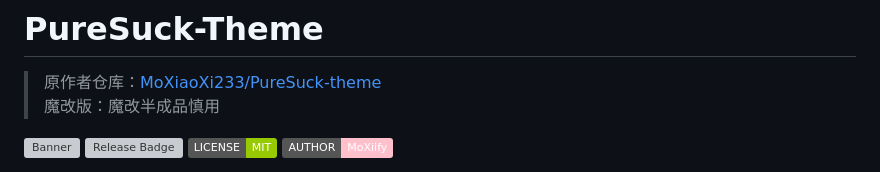
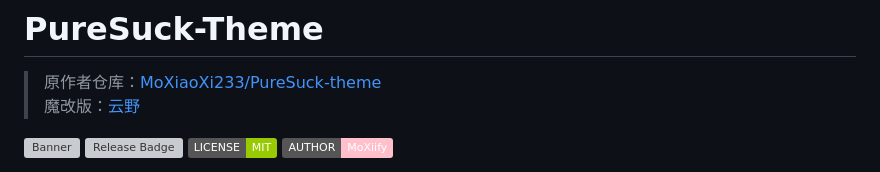
Before and after one commit to riceshowerX/PureSuck, a Markdown page: README.md, the part around the change. Drawn GitHub-style; badges without logos; grey boxes are pictures that could not be loaded.

```diff
--- a/README.md
+++ b/README.md
@@ -2,7 +2,7 @@
 # PureSuck-Theme
 
 > 原作者仓库：[MoXiaoXi233/PureSuck-theme](https://github.com/MoXiaoXi233/PureSuck-theme)
-> 魔改版：魔改半成品慎用
+> 魔改版：[云野](https://miksz.cc)
 
 ![Banner](https://s2.loli.net/2024/08/05/M4FTuyI2b7aU3Ag.png)
 ![Release Badge](https://img.shields.io/github/v/release/MoXiaoXi233/PureSuck-theme)
```
